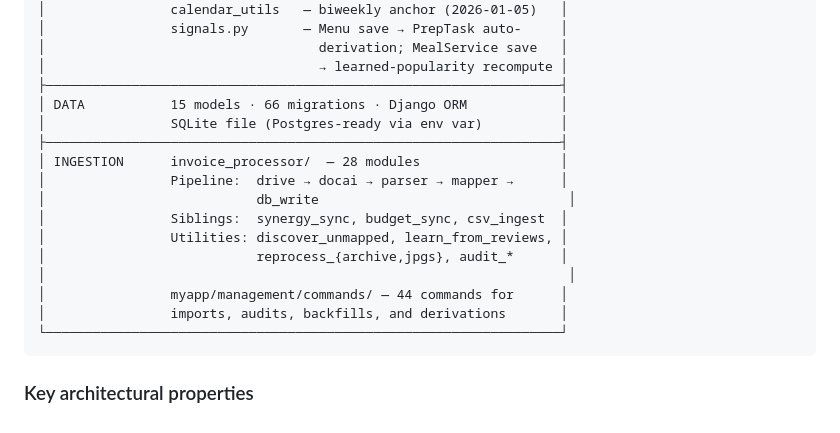
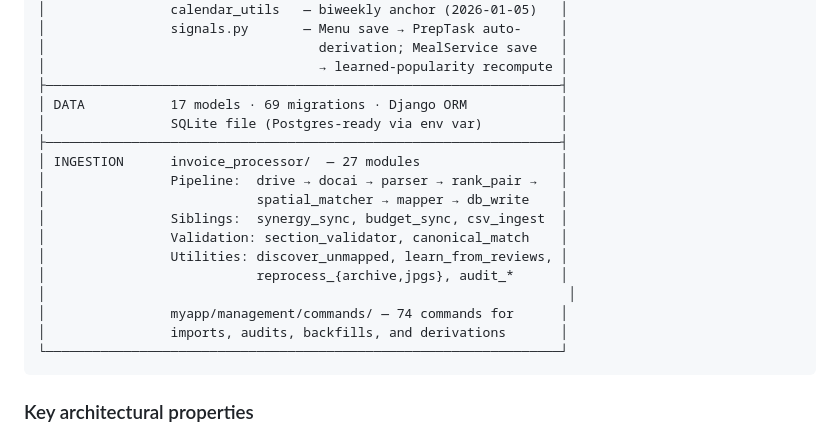
Before and after one commit to seanwil789/Inventory-Management-Project, a Markdown page: README.md, the part around one of its changes. Drawn GitHub-style.

````diff
--- a/README.md
+++ b/README.md
@@ -84,17 +84,18 @@ Production runs on a Raspberry Pi 4 (Trixie 64-bit, Python 3.13) reachable via T
 │                                   derivation; MealService save   │
 │                                   → learned-popularity recompute │
 ├──────────────────────────────────────────────────────────────────┤
-│ DATA           15 models · 66 migrations · Django ORM            │
+│ DATA           17 models · 69 migrations · Django ORM            │
 │                SQLite file (Postgres-ready via env var)          │
 ├──────────────────────────────────────────────────────────────────┤
-│ INGESTION      invoice_processor/  — 28 modules                  │
-│                Pipeline:  drive → docai → parser → mapper →      │
-│                           db_write                                │
+│ INGESTION      invoice_processor/  — 27 modules                  │
+│                Pipeline:  drive → docai → parser → rank_pair →   │
+│                           spatial_matcher → mapper → db_write    │
 │                Siblings:  synergy_sync, budget_sync, csv_ingest  │
+│                Validation: section_validator, canonical_match    │
 │                Utilities: discover_unmapped, learn_from_reviews, │
 │                           reprocess_{archive,jpgs}, audit_*      │
 │                                                                   │
-│                myapp/management/commands/ — 44 commands for      │
+│                myapp/management/commands/ — 74 commands for      │
 │                imports, audits, backfills, and derivations       │
 └──────────────────────────────────────────────────────────────────┘
 ```
````
Also changed, not shown: other parts of README.md (+40 -34 lines), CLAUDE.md (+6 -6 lines).
